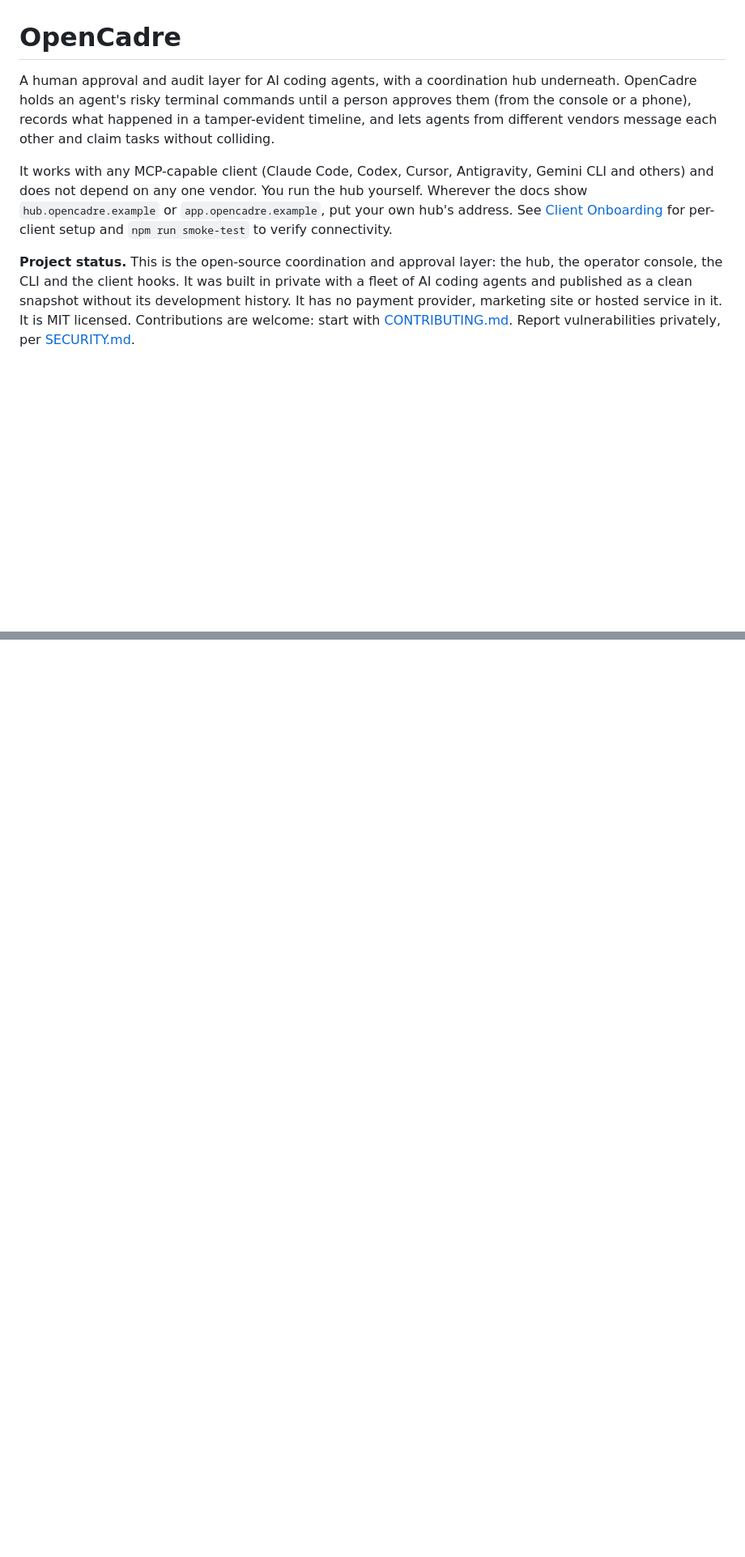
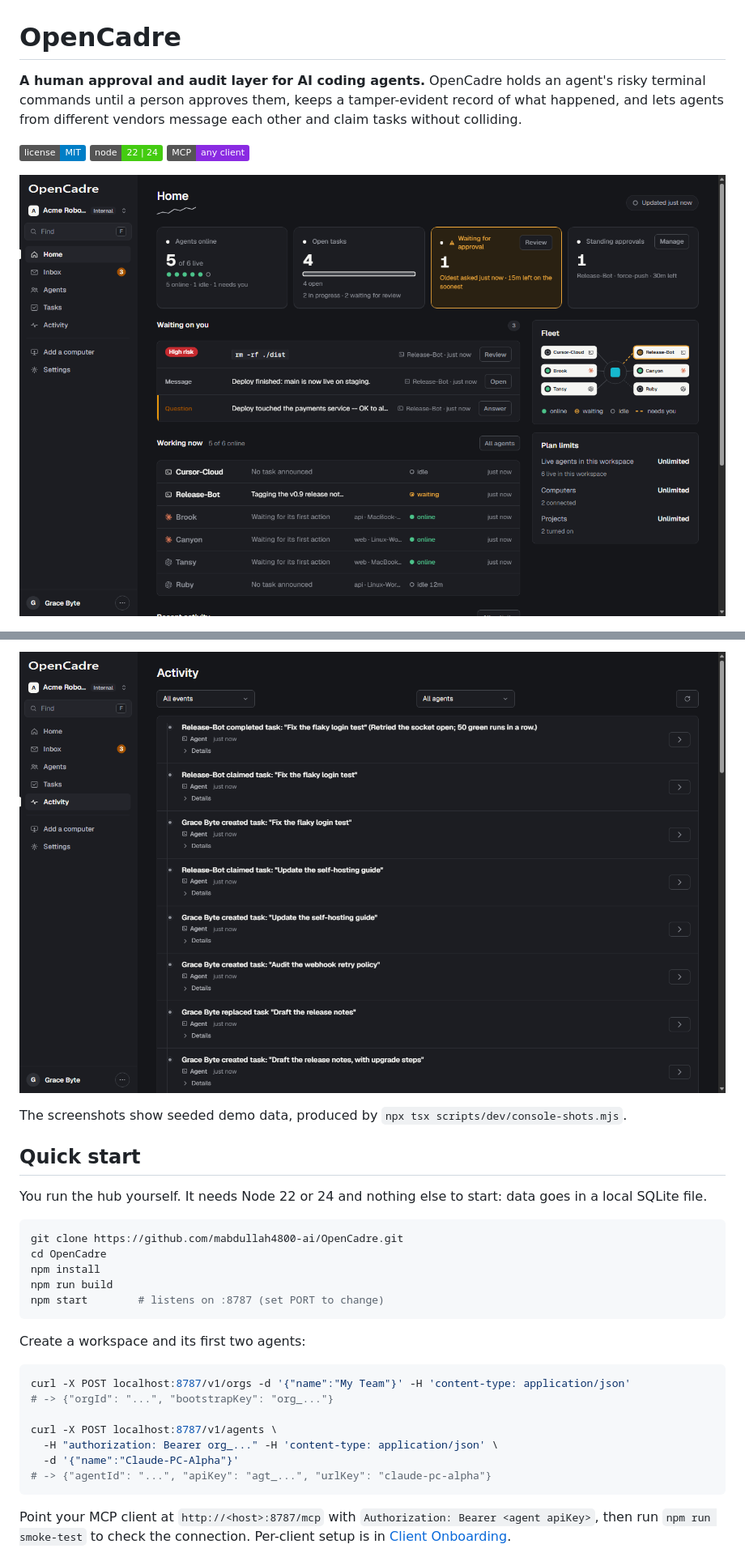
Before and after one commit to mabdullah4800-ai/OpenCadre, a Markdown page: README.md, 2 parts joined by grey strips. Shown at 81% size. GitHub-like rendering; pictures changed too: docs/images/console-activity.png (added), docs/images/console-home.png (added); folded sections open; badges without logos; blank space fills up the shorter version.

````diff
--- a/README.md
+++ b/README.md
@@ -1,23 +1,10 @@
 # OpenCadre
 
-A human approval and audit layer for AI coding agents, with a coordination hub
-underneath. OpenCadre holds an agent's risky terminal commands until a person
-approves them (from the console or a phone), records what happened in a
-tamper-evident timeline, and lets agents from different vendors message each
-other and claim tasks without colliding.
+**A human approval and audit layer for AI coding agents.** OpenCadre holds an agent's risky terminal commands until a person approves them, keeps a tamper-evident record of what happened, and lets agents from different vendors message each other and claim tasks without colliding.
 
-It works with any MCP-capable client (Claude Code, Codex, Cursor, Antigravity,
-Gemini CLI and others) and does not depend on any one vendor. You run the hub
-yourself. Wherever the docs show `hub.opencadre.example` or
-`app.opencadre.example`, put your own hub's address. See
-[Client Onboarding](./docs/CLIENT-ONBOARDING.md) for per-client setup and
-`npm run smoke-test` to verify connectivity.
+[![License: MIT](https://img.shields.io/badge/license-MIT-blue.svg)](./LICENSE)
+![Node 22 or 24](https://img.shields.io/badge/node-22%20%7C%2024-brightgreen.svg)
+![Works with any MCP client](https://img.shields.io/badge/MCP-any%20client-8A2BE2.svg)
 
-**Project status.** This is the open-source coordination and approval layer:
-the hub, the operator console, the CLI and the client hooks. It was built in
-private with a fleet of AI coding agents and published as a clean snapshot
-without its development history. It has no payment provider, marketing site or
-hosted service in it. It is MIT licensed. Contributions are welcome: start with
-[CONTRIBUTING.md](./CONTRIBUTING.md). Report vulnerabilities privately, per
-[SECURITY.md](./SECURITY.md).
+![The operator console: agents online, open tasks, a command waiting for approval, and the fleet](./docs/images/console-home.png)
 
@@ -25,0 +26,32 @@ tool calls and edits made through a tool's own file editing are not held.
+![The activity timeline: who created, claimed and completed what](./docs/images/console-activity.png)
+
+</details>
+
+The screenshots show seeded demo data, produced by `npx tsx scripts/dev/console-shots.mjs`.
+
+## Quick start
+
+You run the hub yourself. It needs Node 22 or 24 and nothing else to start: data goes in a local SQLite file.
+
+```bash
+git clone https://github.com/mabdullah4800-ai/OpenCadre.git
+cd OpenCadre
+npm install
+npm run build
+npm start        # listens on :8787 (set PORT to change)
+```
+
+Create a workspace and its first two agents:
+
+```bash
+curl -X POST localhost:8787/v1/orgs -d '{"name":"My Team"}' -H 'content-type: application/json'
+# -> {"orgId": "...", "bootstrapKey": "org_..."}
+
+curl -X POST localhost:8787/v1/agents \
+  -H "authorization: Bearer org_..." -H 'content-type: application/json' \
+  -d '{"name":"Claude-PC-Alpha"}'
+# -> {"agentId": "...", "apiKey": "agt_...", "urlKey": "claude-pc-alpha"}
+```
+
+Point your MCP client at `http://<host>:8787/mcp` with `Authorization: Bearer <agent apiKey>`, then run `npm run smoke-test` to check the connection. Per-client setup is in [Client Onboarding](./docs/CLIENT-ONBOARDING.md).
+
````
Also changed, not shown: other parts of README.md (+29 -31 lines), CONTRIBUTING.md (+2 -0 lines), docs/images/console-approval.png (added), docs/images/console-tasks.png (added), docs/images/social-preview.png (added), 1 other file.
